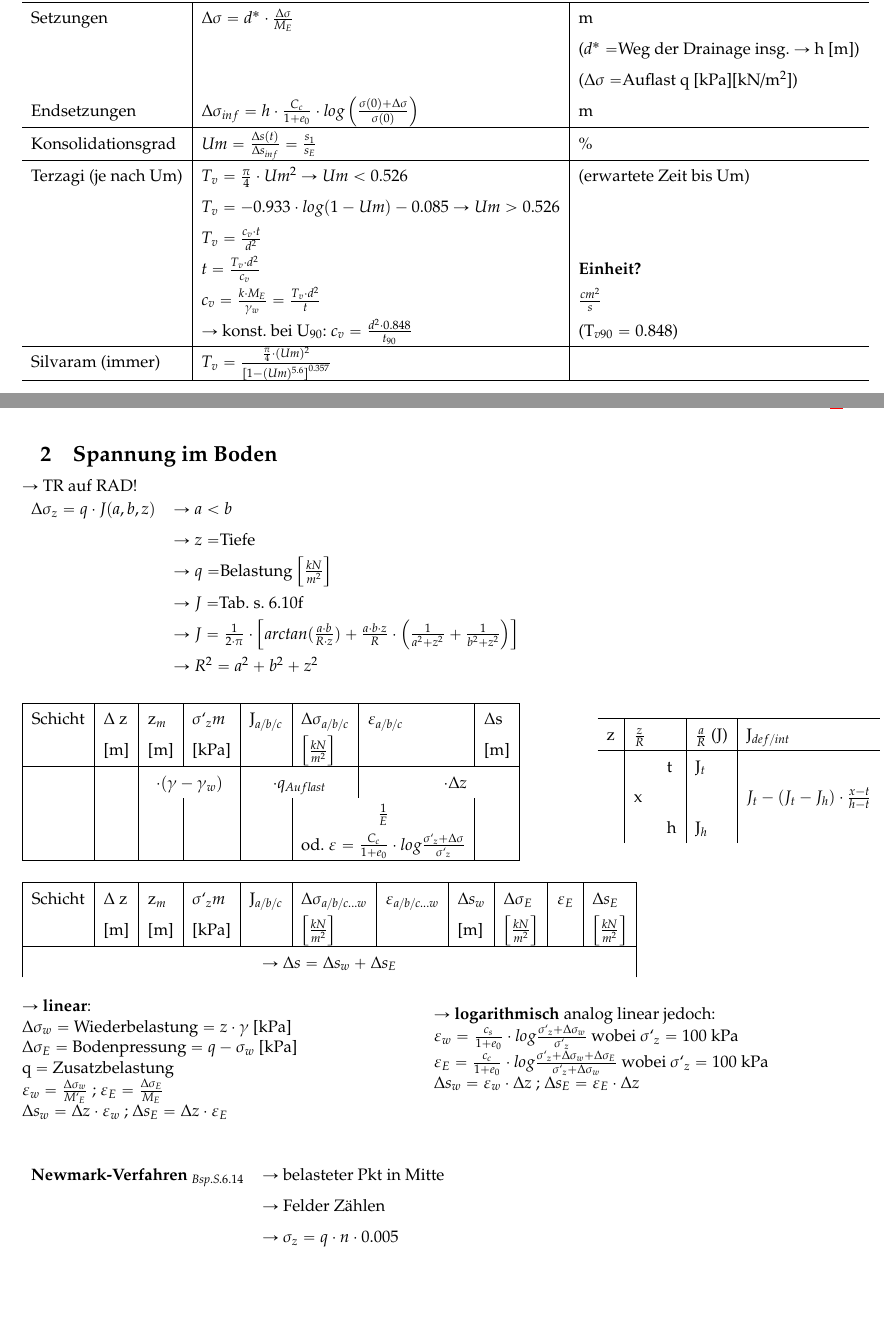
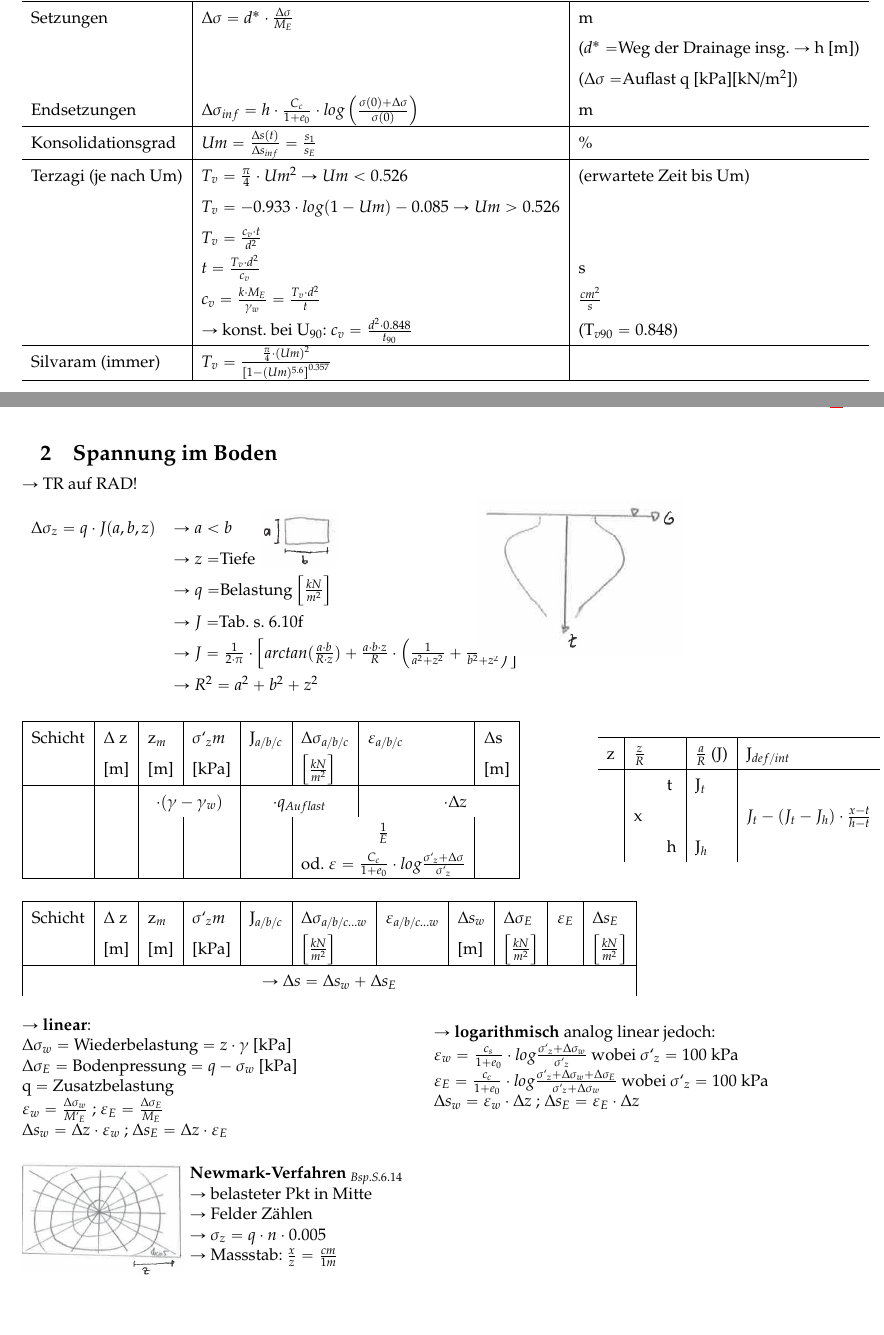
Before and after one commit to ellom03/Geotech217, a LaTeX document (Geotechnik.tex, which reads sections/Konsolidation.tex, sections/Spannung.tex): two parts of pages 3 and 4 of 7, joined at a grey line, cut so that both start at the same text. Compiled offline with pdfLaTeX.

Commit message:
Insert Images

```diff
--- a/sections/Konsolidation.tex
+++ b/sections/Konsolidation.tex
@@ -130,7 +134,7 @@
 	(je nach Um)& $T_v=\frac{\pi}{4}\cdot Um^2$ $\rightarrow Um<0.526$& (erwartete Zeit bis Um)\\
 				& $T_v=-0.933\cdot log(1-Um)-0.085$ $\rightarrow Um>0.526$& \\
 				& $T_v=\frac{c_v \cdot t}{d^2}$						& \\
-				& $t=\frac{T_v \cdot d^2}{c_v}$						& \textbf{Einheit?} \\
+				& $t=\frac{T_v \cdot d^2}{c_v}$						& s \\
 				& $c_v=\frac{k \cdot M_E}{\gamma_w} =\frac{T_v\cdot d^2}{t}$									&$\frac{cm^2}{s}$ \\
 				& $\rightarrow$ konst. bei U$_{90}$: $c_v=\frac{d^2 \cdot 0.848}{t_{90}}$& (T$_{v90}=0.848$)\\ \hline
 
--- a/sections/Spannung.tex
+++ b/sections/Spannung.tex
@@ -13,7 +13,15 @@
 
  % \textbf{vertikal Schnitt \& a,b-Feld} \\
  	\vspace{\baselineskip}
- 		\end{minipage}
+ \end{minipage}
+ \begin{minipage}[t]{0.3\linewidth}
+	\vspace{\baselineskip}
+	\qquad \includegraphics[width=0.3\linewidth]{images/SpimBoden1.PNG}
+ \end{minipage}
+\begin{minipage}[t]{0.5\linewidth}
+		\medskip
+		\includegraphics[width=0.5\linewidth]{images/SpimBoden2Verlauf.PNG}
+\end{minipage}
 
 
 \begin{minipage}{0.7\linewidth}
@@ -72,16 +80,29 @@
 \end{minipage}
 
 
+\begin{minipage}{0.2\linewidth}
+%		\vspace{\baselineskip}
+	\includegraphics[width=\linewidth]{images/SpimBoden3Newmark.PNG}
+\end{minipage}
+\begin{minipage}{0.5\linewidth}
+	\medskip
+		\textbf{Newmark-Verfahren} $_{Bsp. S. 6.14}$ \\
+		$\rightarrow$ belasteter Pkt in Mitte \\
+		$\rightarrow$ Felder Zählen \\
+		$\rightarrow$ $\sigma_z=q \cdot n \cdot 0.005$ \\
+		$\rightarrow$ Massstab: $\frac{x}{z} = \frac{cm}{1m}$ \\
+\end{minipage}
 
 
 
-	\begin{minipage}{\linewidth}
-		\vspace{\baselineskip}
-		\begin{tabular}{ll}
-		\textbf{Newmark-Verfahren} $_{Bsp. S. 6.14}$ & $\rightarrow$ belasteter Pkt in Mitte \\
-										 & $\rightarrow$ Felder Zählen \\
-										 & $\rightarrow$ $\sigma_z=q \cdot n \cdot 0.005$ \\
-		\end{tabular}
 
-
-	\end{minipage}
+%	\begin{minipage}{\linewidth}
+%		\vspace{\baselineskip}
+%		\begin{tabular}{ll}
+%		\textbf{Newmark-Verfahren} $_{Bsp. S. 6.14}$ & $\rightarrow$ belasteter Pkt in Mitte \\
+%										 & $\rightarrow$ Felder Zählen \\
+%										 & $\rightarrow$ $\sigma_z=q \cdot n \cdot 0.005$ \\
+%		\end{tabular}
+%
+%
+%	\end{minipage}
```
Also changed, not shown: sections/MohrCoulomb.tex (+20 -12 lines), sections/MohrscheSpannungskreis.tex (+37 -6 lines), images/Kons1SpDehnungsDiagramm.PNG (renamed from Abbildungen/Kons_1_Sp-Dehnungs-Diagramm.PNG), images/Kons2SPPorenDiagrammCcCs.PNG (renamed from Abbildungen/Kons_2_SP-Poren-Diagramm_Cc_Cs.PNG), images/Kons3PorenspTiefZeitSetzungsDiagramm.PNG (renamed from Abbildungen/Kons_3_Porensp-Tief_Zeit-Setzungs-Diagramm.PNG), images/Kons4ZeitSetzungsDiagramm.PNG (renamed from Abbildungen/Kons_4_Zeit-Setzungs-Diagramm.PNG), images/MC1Oed.PNG (renamed from Abbildungen/MC_1_Oed.PNG), images/MC2Ebenerspraum.PNG (renamed from Abbildungen/MC_2_Ebenerspraum.PNG), images/MC33draum.PNG (renamed from Abbildungen/MC_3_3draum.PNG), images/MC4triax.PNG (renamed from Abbildungen/MC_4_triax.PNG), images/Mohrsch1Vorzeichen.PNG (renamed from Abbildungen/Mohrsch_1_Vorzeichen.PNG), images/Mohrsch2Bsp.PNG (renamed from Abbildungen/Mohrsch_2_Bsp.PNG), images/Mohrsch3BspPol.PNG (renamed from Abbildungen/Mohrsch_3_Bsp_Pol.PNG), images/SpimBoden1.PNG (renamed from Abbildungen/SpimBoden_1.PNG), 4 more files.
